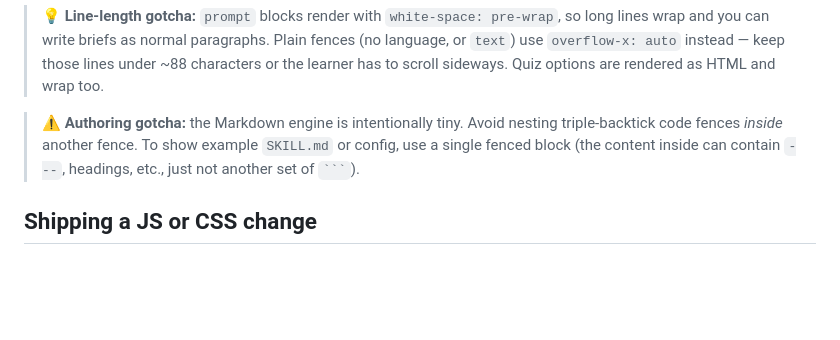
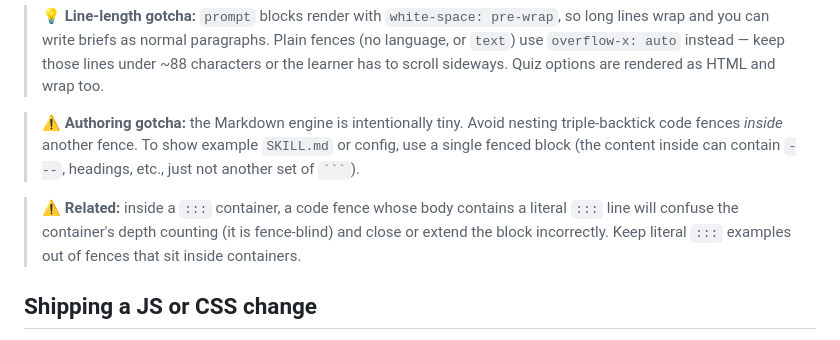
Before and after one commit to larryfang/claude-lab-for-pms, a Markdown page: CONTRIBUTING.md, the part around the change. GitHub-like rendering; blank space fills up the shorter version.

Commit message:
docs: note the fence-blind container depth-counting gotcha
Co-Authored-By: Claude Fable 5 <noreply@anthropic.com>
Claude-Session: https://claude.ai/code/session_01GexEmon3DqWCCWsneSBYTX

`````diff
--- a/CONTRIBUTING.md
+++ b/CONTRIBUTING.md
@@ -126,6 +126,8 @@ $ npm test
 
 > ⚠️ **Authoring gotcha:** the Markdown engine is intentionally tiny. Avoid nesting triple-backtick code fences *inside* another fence. To show example `SKILL.md` or config, use a single fenced block (the content inside can contain `---`, headings, etc., just not another set of ```` ``` ````).
 
+> ⚠️ **Related:** inside a `:::` container, a code fence whose body contains a literal `:::` line will confuse the container's depth counting (it is fence-blind) and close or extend the block incorrectly. Keep literal `:::` examples out of fences that sit inside containers.
+
 ## Shipping a JS or CSS change
 
 `index.html` loads `styles.css` and the three JS files with a `?v=` query. Browsers cache
`````
